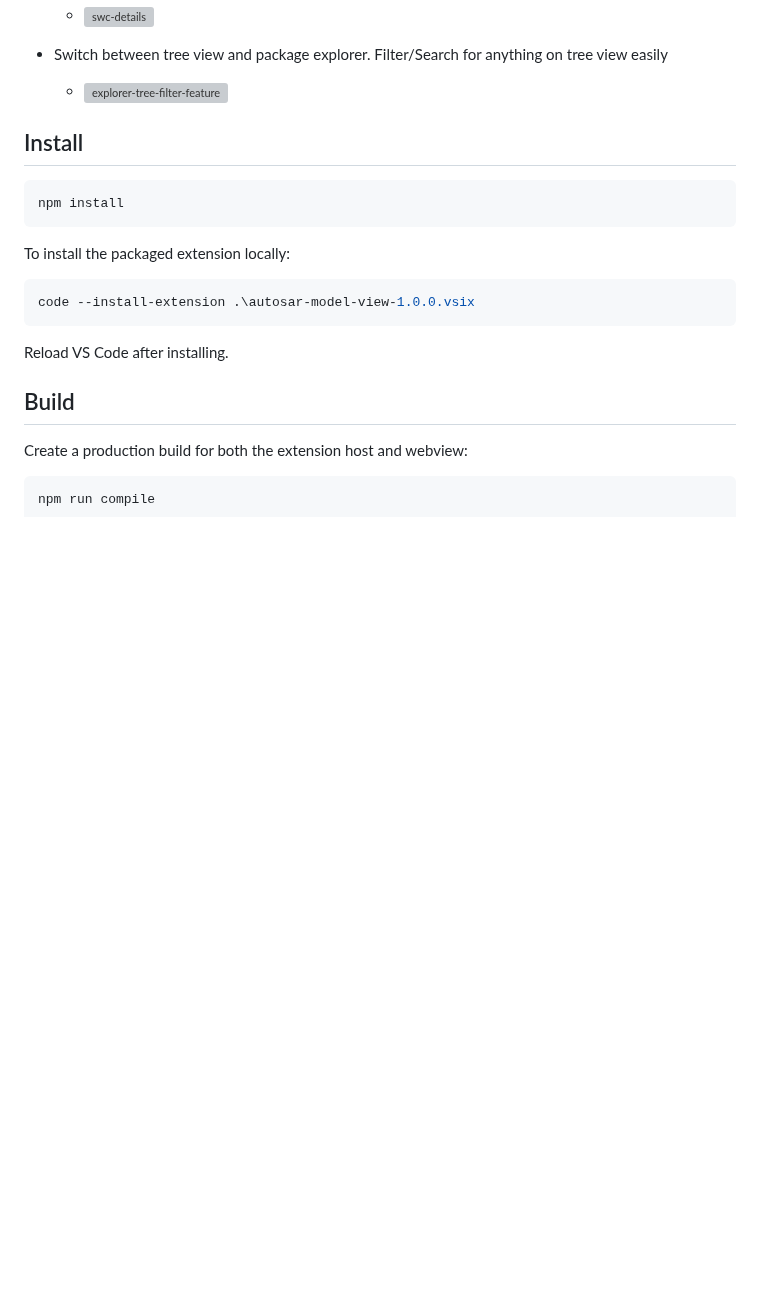
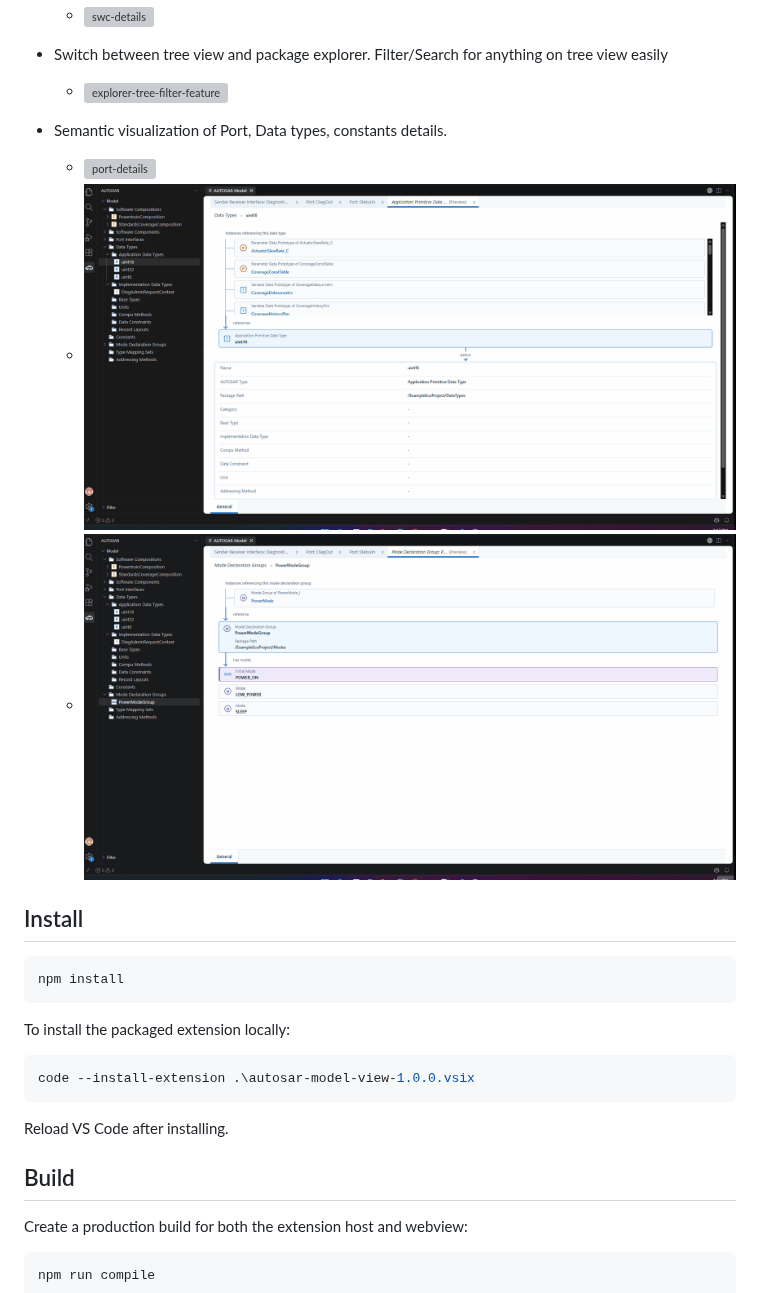
Before and after one commit to mahmut-aksakalli/autosar-app, a Markdown page: README.md, the part around the change. Rendered like a GitHub page; pictures changed too: resources/gifs/datatype-details.gif (added), resources/gifs/mode-declaration-details.gif (added); blank space fills up the shorter version; grey boxes are pictures that could not be loaded.

Commit message:
Release 1.0.6 of AUTOSAR Classic Explorer

```diff
--- a/README.md
+++ b/README.md
@@ -31,6 +31,11 @@ Currently, it supports exploring individual arxml files and Vector project works
 
 - Switch between tree view and package explorer. Filter/Search for anything on tree view easily
     - ![explorer-tree-filter-feature](/resources/gifs/explorer-tree-filter-feature.gif)
+
+- Semantic visualization of Port, Data types, constants details.
+    - ![port-details](/resources/gifs/port-details.gif)
+    - ![port-details](/resources/gifs/datatype-details.gif)
+    - ![port-details](/resources/gifs/mode-declaration-details.gif)
 
 ## Install
 
```
Also changed, not shown: 2 other files.
